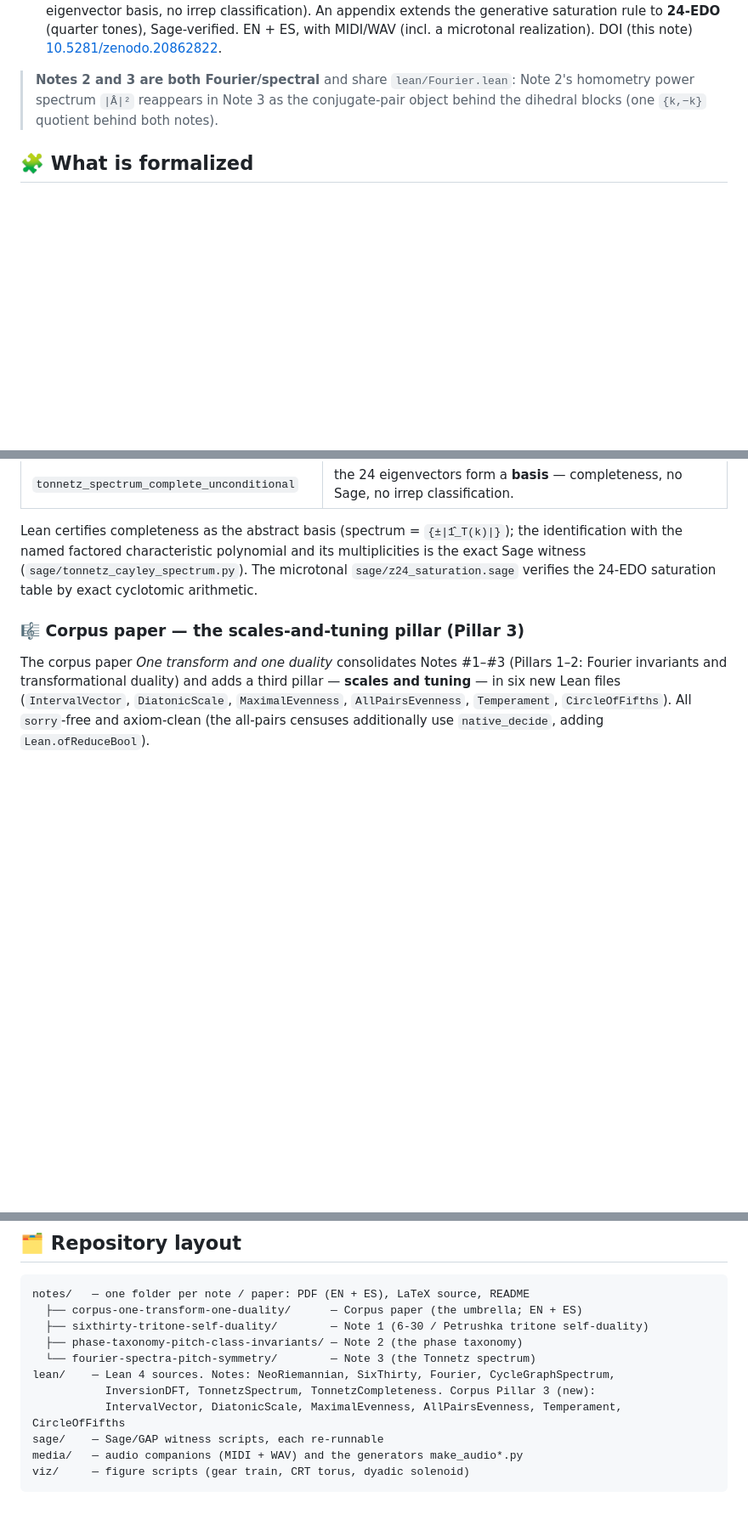
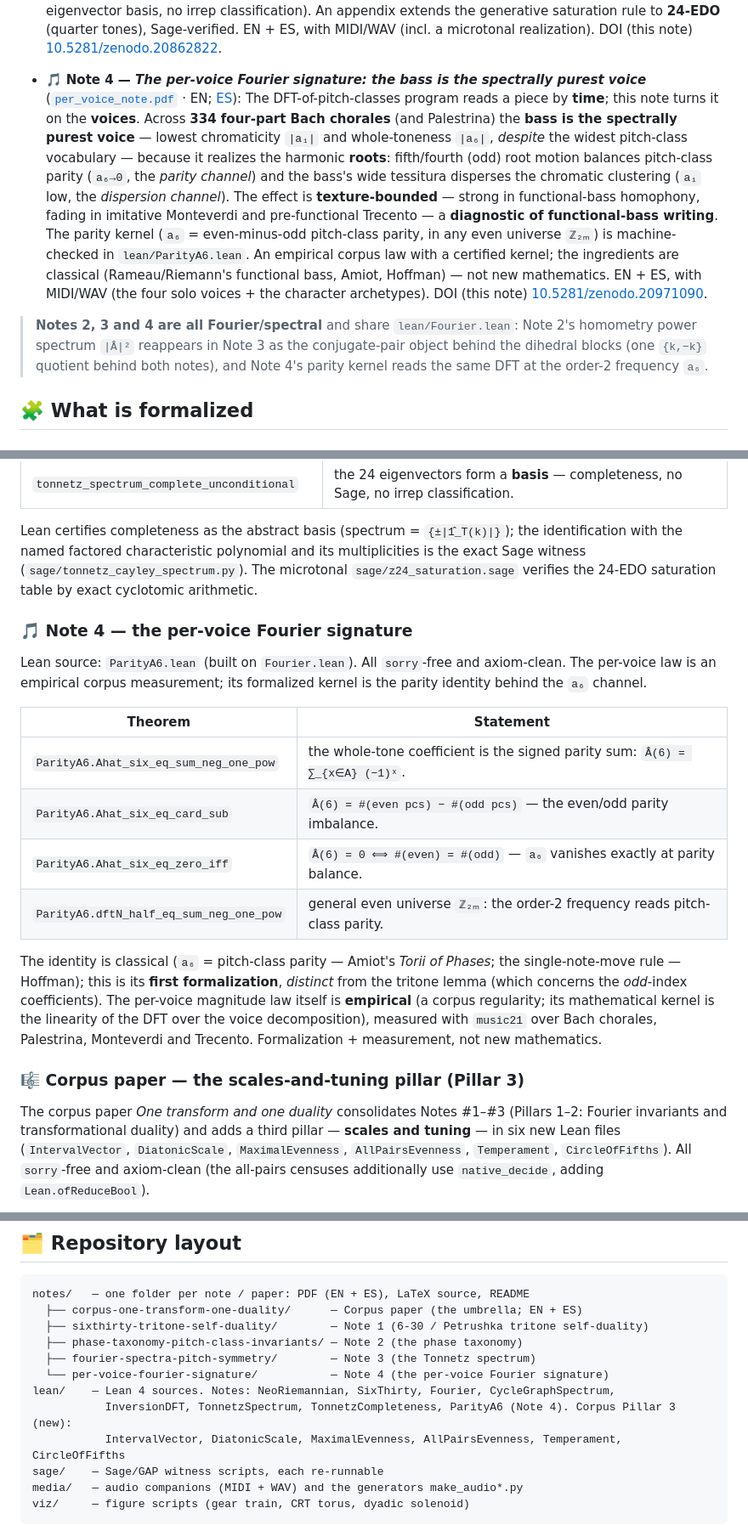
Before and after one commit to karlesmarin/music-math, a Markdown page: README.md, 3 parts joined by grey strips. Shown at 85% size. Rendered like a GitHub page; blank space fills up the shorter version.

Commit message:
music-math: add Note #4 (per-voice Fourier signature) EN+ES + figs + audio + ParityA6.lean

```diff
--- a/README.md
+++ b/README.md
@@ -62,9 +63,26 @@ constraint-search composition program built on the verified invariants. New note
   Sage-verified. EN + ES, with MIDI/WAV (incl. a microtonal realization). DOI (this note)
   [10.5281/zenodo.20862822](https://doi.org/10.5281/zenodo.20862822).
 
-> **Notes 2 and 3 are both Fourier/spectral** and share `lean/Fourier.lean`: Note 2's homometry power
+- 🎵 **Note 4 — *The per-voice Fourier signature: the bass is the spectrally purest voice***
+  ([`per_voice_note.pdf`](notes/per-voice-fourier-signature/per_voice_note.pdf) · EN;
+  [ES](notes/per-voice-fourier-signature/per_voice_note_es.pdf)):
+  The DFT-of-pitch-classes program reads a piece by **time**; this note turns it on the **voices**. Across
+  **334 four-part Bach chorales** (and Palestrina) the **bass is the spectrally purest voice** — lowest
+  chromaticity `|a₁|` and whole-toneness `|a₆|`, *despite* the widest pitch-class vocabulary — because it
+  realizes the harmonic **roots**: fifth/fourth (odd) root motion balances pitch-class parity (`a₆→0`, the
+  *parity channel*) and the bass's wide tessitura disperses the chromatic clustering (`a₁` low, the
+  *dispersion channel*). The effect is **texture-bounded** — strong in functional-bass homophony, fading in
+  imitative Monteverdi and pre-functional Trecento — a **diagnostic of functional-bass writing**. The parity
+  kernel (`a₆` = even-minus-odd pitch-class parity, in any even universe `ℤ₂ₘ`) is machine-checked in
+  `lean/ParityA6.lean`. An empirical corpus law with a certified kernel; the ingredients are classical
+  (Rameau/Riemann's functional bass, Amiot, Hoffman) — not new mathematics. EN + ES, with MIDI/WAV (the four
+  solo voices + the character archetypes). DOI (this note)
+  [10.5281/zenodo.20971090](https://doi.org/10.5281/zenodo.20971090).
+
+> **Notes 2, 3 and 4 are all Fourier/spectral** and share `lean/Fourier.lean`: Note 2's homometry power
 > spectrum `|Â|²` reappears in Note 3 as the conjugate-pair object behind the dihedral blocks (one
-> `{k,−k}` quotient behind both notes).
+> `{k,−k}` quotient behind both notes), and Note 4's parity kernel reads the same DFT at the order-2
+> frequency `a₆`.
 
 ## 🧩 What is formalized
 
@@ -125,6 +143,24 @@ named factored characteristic polynomial and its multiplicities is the exact Sag
 (`sage/tonnetz_cayley_spectrum.py`). The microtonal `sage/z24_saturation.sage` verifies the 24-EDO
 saturation table by exact cyclotomic arithmetic.
 
+### 🎵 Note 4 — the per-voice Fourier signature
+
+Lean source: `ParityA6.lean` (built on `Fourier.lean`). All `sorry`-free and axiom-clean. The per-voice law
+is an empirical corpus measurement; its formalized kernel is the parity identity behind the `a₆` channel.
+
+| Theorem | Statement |
+|---|---|
+| `ParityA6.Ahat_six_eq_sum_neg_one_pow` | the whole-tone coefficient is the signed parity sum: `Â(6) = ∑_{x∈A} (−1)ˣ`. |
+| `ParityA6.Ahat_six_eq_card_sub` | `Â(6) = #(even pcs) − #(odd pcs)` — the even/odd parity imbalance. |
+| `ParityA6.Ahat_six_eq_zero_iff` | `Â(6) = 0 ⟺ #(even) = #(odd)` — `a₆` vanishes exactly at parity balance. |
+| `ParityA6.dftN_half_eq_sum_neg_one_pow` | general even universe `ℤ₂ₘ`: the order-2 frequency reads pitch-class parity. |
+
+The identity is classical (`a₆` = pitch-class parity — Amiot's *Torii of Phases*; the single-note-move
+rule — Hoffman); this is its **first formalization**, *distinct* from the tritone lemma (which concerns the
+*odd*-index coefficients). The per-voice magnitude law itself is **empirical** (a corpus regularity; its
+mathematical kernel is the linearity of the DFT over the voice decomposition), measured with `music21` over
+Bach chorales, Palestrina, Monteverdi and Trecento. Formalization + measurement, not new mathematics.
+
 ### 🎼 Corpus paper — the scales-and-tuning pillar (Pillar 3)
 
 The corpus paper *One transform and one duality* consolidates Notes #1–#3 (Pillars 1–2: Fourier invariants
@@ -155,9 +191,10 @@ notes/   — one folder per note / paper: PDF (EN + ES), LaTeX source, README
   ├── corpus-one-transform-one-duality/      — Corpus paper (the umbrella; EN + ES)
   ├── sixthirty-tritone-self-duality/        — Note 1 (6-30 / Petrushka tritone self-duality)
   ├── phase-taxonomy-pitch-class-invariants/ — Note 2 (the phase taxonomy)
-  └── fourier-spectra-pitch-symmetry/        — Note 3 (the Tonnetz spectrum)
+  ├── fourier-spectra-pitch-symmetry/        — Note 3 (the Tonnetz spectrum)
+  └── per-voice-fourier-signature/           — Note 4 (the per-voice Fourier signature)
 lean/    — Lean 4 sources. Notes: NeoRiemannian, SixThirty, Fourier, CycleGraphSpectrum,
-           InversionDFT, TonnetzSpectrum, TonnetzCompleteness. Corpus Pillar 3 (new):
+           InversionDFT, TonnetzSpectrum, TonnetzCompleteness, ParityA6 (Note 4). Corpus Pillar 3 (new):
            IntervalVector, DiatonicScale, MaximalEvenness, AllPairsEvenness, Temperament, CircleOfFifths
 sage/    — Sage/GAP witness scripts, each re-runnable
 media/   — audio companions (MIDI + WAV) and the generators make_audio*.py
```
Also changed, not shown: other parts of README.md (+14 -3 lines).
